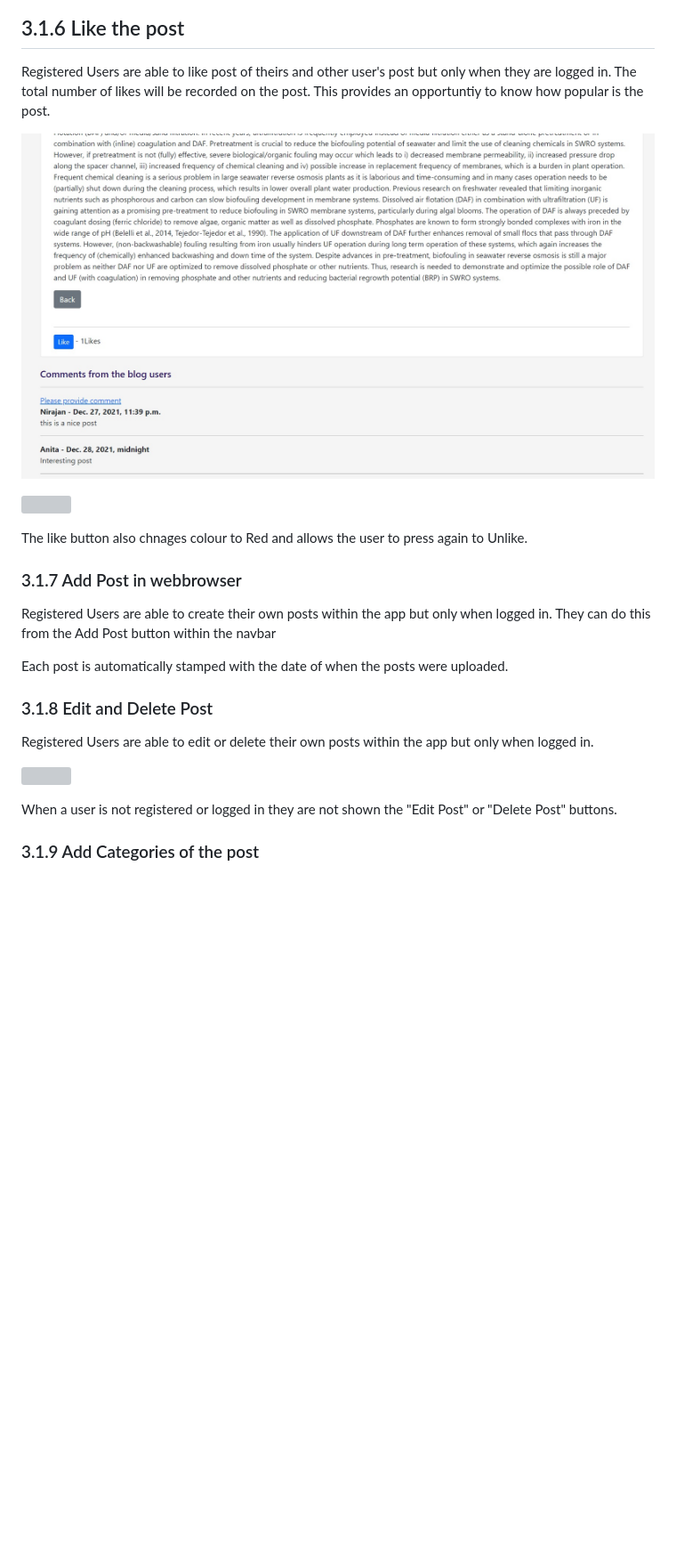
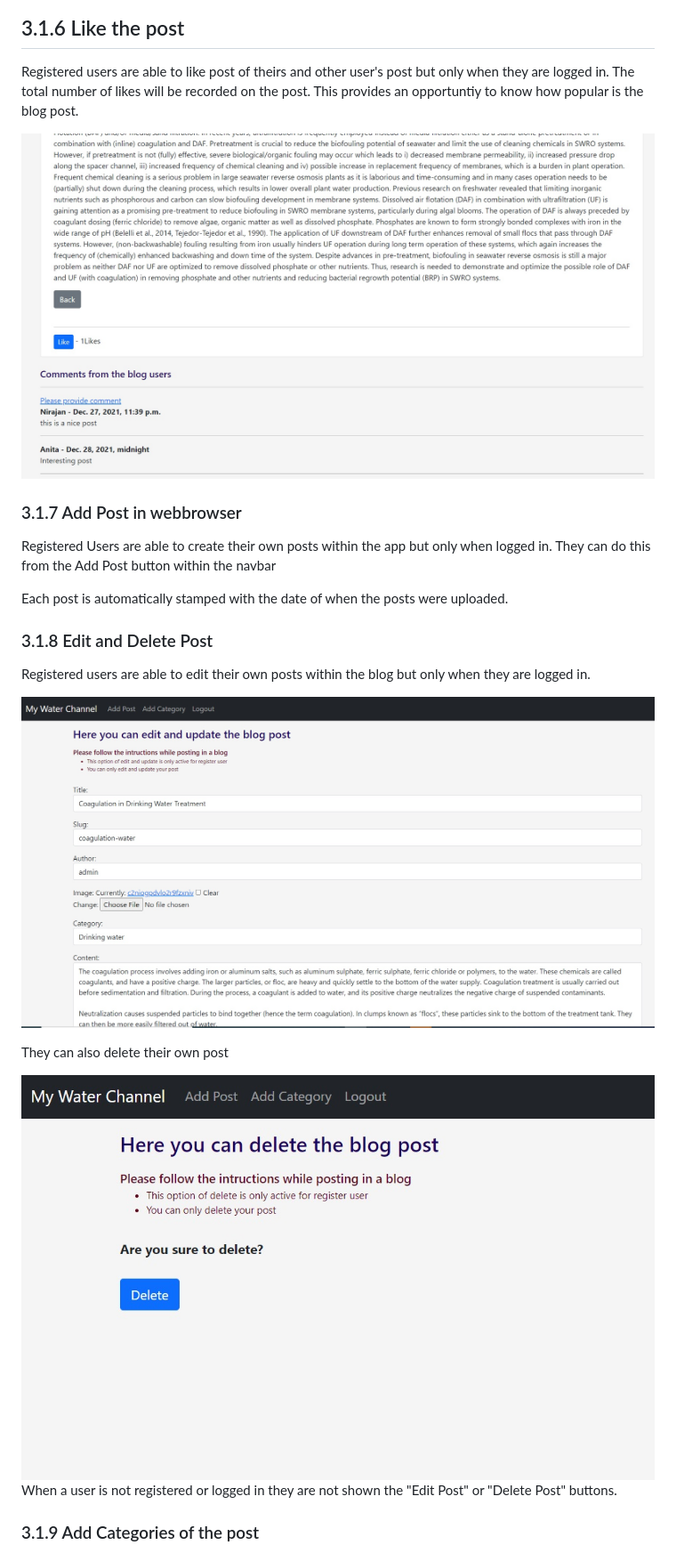
Before and after one commit to dhakal79/Portfolio-project-MS4, a Markdown page: README.md, the part around the change printed below. Shown: that part at 89% size. Drawn GitHub-style; pictures changed too: media/image/delete.jpg (added), media/image/edit.jpg (added); blank space fills up the shorter version; grey boxes are pictures that could not be loaded.

Commit message:
Add README.md file for section existing feature

```diff
--- a/README.md
+++ b/README.md
@@ -140,13 +140,9 @@ The user can write a comment about the blog by clicking on please provide commen
 
 ## 3.1.6 Like the post
 
-Registered Users are able to like post of theirs and other user's post but only when they are logged in. The total number of likes will be recorded on the post. This provides an opportuntiy to know how popular is the post.
+Registered users are able to like post of theirs and other user's post but only when they are logged in. The total number of likes will be recorded on the post. This provides an opportuntiy to know how popular is the blog post.
 
-![Home Page](media/image/like-post.jpg)
-
-![](static/Media/images/number_of_likes.JPG)
-
-The like button also chnages colour to Red and allows the user to press again to Unlike.
+![Like Page](media/image/like-post.jpg)
 
 ### 3.1.7 Add Post in webbrowser
 
@@ -156,10 +152,13 @@ Each post is automatically stamped with the date of when the posts were uploaded
 
 ### 3.1.8 Edit and Delete Post
 
-Registered Users are able to edit or delete their own posts within the app but only when logged in.
+Registered users are able to edit their own posts within the blog but only when they are logged in.
 
-![](static/Media/images/edit_delete_post.JPG)
+![Edit Page](media/image/edit.jpg)
 
+They can also delete their own post
+
+![Delete Page](media/image/delete.jpg)
 When a user is not registered or logged in they are not shown the "Edit Post" or "Delete Post" buttons.
 
 ### 3.1.9 Add Categories of the post
```
Also changed, not shown: other parts of README.md (+6 -4 lines), media/image/category.jpg (added), media/image/comment.jpg, 1 other file.
